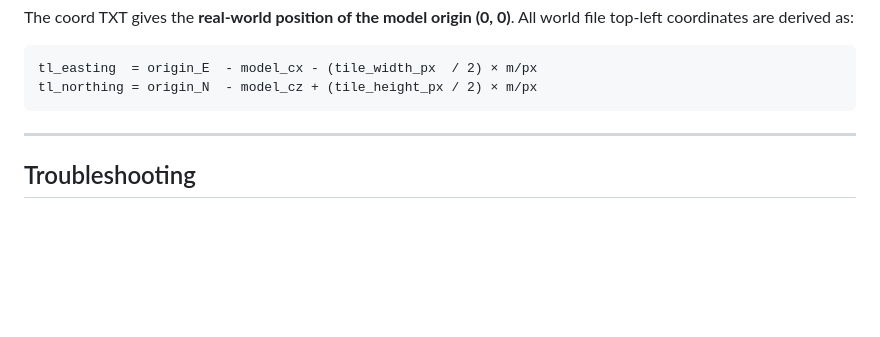
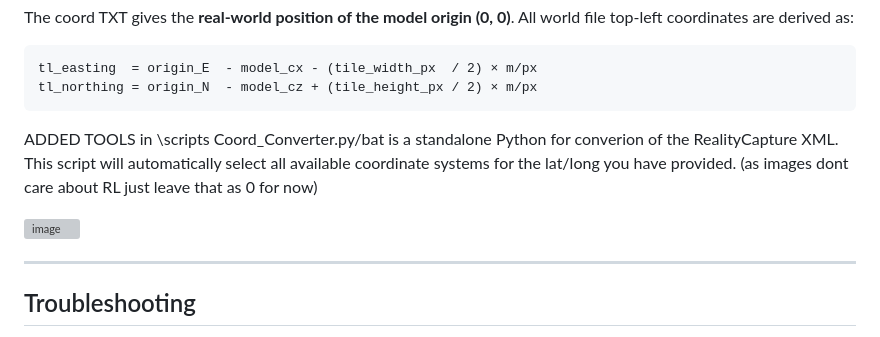
Before and after one commit to bgofish/LFS_GIS_Tools, a Markdown page: README.md, the part around the change. Drawn GitHub-style; blank space fills up the shorter version; grey boxes are pictures that could not be loaded.

Commit message:
Add Coord_Converter.py for RealityCapture XML conversion
Added a new tool for coordinate conversion in the scripts directory, along with an image for reference.

````diff
--- a/README.md
+++ b/README.md
@@ -165,6 +165,9 @@ All world file top-left coordinates are derived as:
 tl_easting  = origin_E  - model_cx - (tile_width_px  / 2) × m/px
 tl_northing = origin_N  - model_cz + (tile_height_px / 2) × m/px
 ```
+ADDED TOOLS in  \scripts  Coord_Converter.py/bat is a standalone Python for converion of the RealityCapture XML. This script will automatically select all available coordinate systems for the lat/long you have provided. (as images dont care about RL just leave that as 0 for now)
+
+<img width="550" height="570" alt="image" src="https://github.com/user-attachments/assets/9a1766c1-d2eb-457a-9d65-70f1d24819fc" />
 
 ---
 
````
